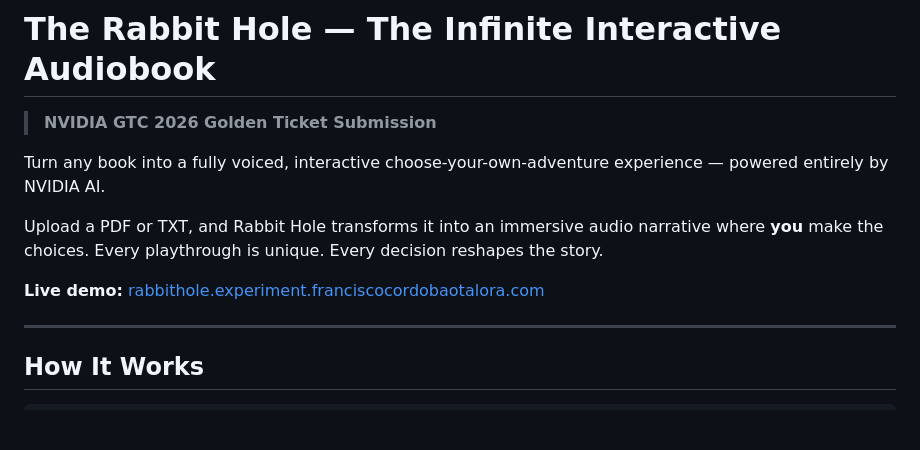
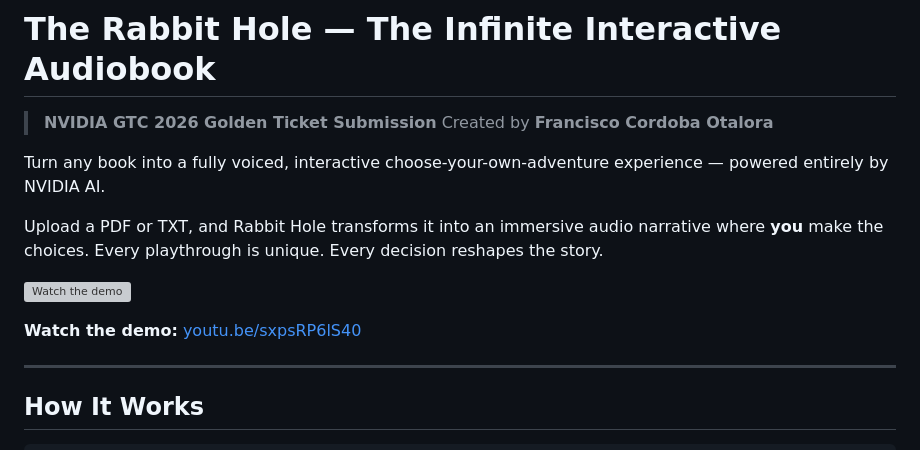
Before and after one commit to Franciscomoney/the-rabbit-hole, a Markdown page: README.md, the part around the change. Rendered like a GitHub page; blank space fills up the shorter version; grey boxes are pictures that could not be loaded.

Commit message:
Replace live demo with YouTube video, add author name
Prevents API credit consumption from visitors. Embeds video thumbnail.

Co-Authored-By: Claude Opus 4.6 <noreply@anthropic.com>

```diff
--- a/README.md
+++ b/README.md
@@ -1,12 +1,15 @@
 # The Rabbit Hole — The Infinite Interactive Audiobook
 
 > **NVIDIA GTC 2026 Golden Ticket Submission**
+> Created by **Francisco Cordoba Otalora**
 
 Turn any book into a fully voiced, interactive choose-your-own-adventure experience — powered entirely by NVIDIA AI.
 
 Upload a PDF or TXT, and Rabbit Hole transforms it into an immersive audio narrative where **you** make the choices. Every playthrough is unique. Every decision reshapes the story.
 
-**Live demo:** [rabbithole.experiment.franciscocordobaotalora.com](https://rabbithole.experiment.franciscocordobaotalora.com)
+[![Watch the demo](https://img.youtube.com/vi/sxpsRP6lS40/maxresdefault.jpg)](https://youtu.be/sxpsRP6lS40)
+
+**Watch the demo:** [youtu.be/sxpsRP6lS40](https://youtu.be/sxpsRP6lS40)
 
 ---
 
```
